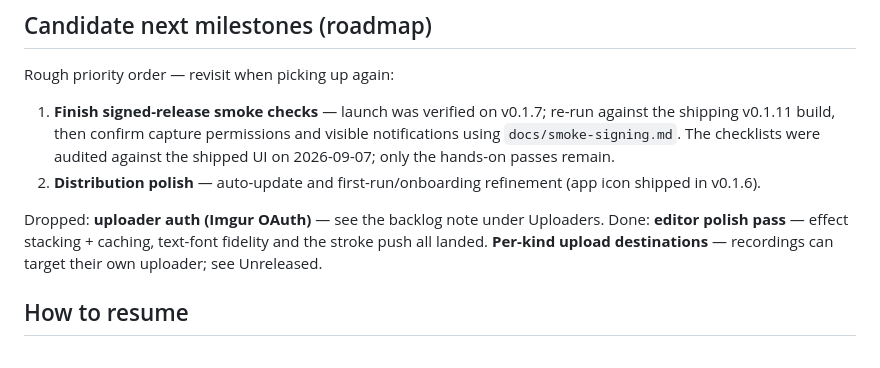
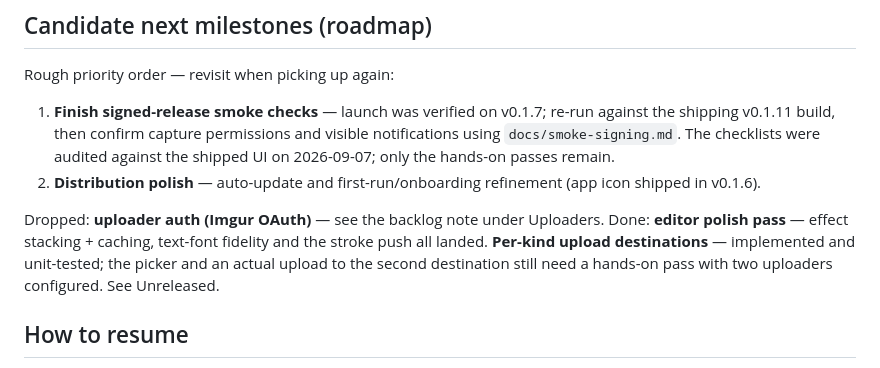
Before and after one commit to seitzbg/lumeshot, a Markdown page: docs/ROADMAP.md, the part around the change. Drawn GitHub-style.

Commit message:
Say what "done" means for per-kind destinations
The milestone list read as fully done while the picker and an actual upload to a
second destination have never been exercised by hand — a distinction the rest of
the roadmap is careful to draw. Say implemented and unit-tested, with the
hands-on pass still outstanding.

Claude-Session: https://claude.ai/code/session_01Gt9HLzZi4bk34fUMcjMMDB

```diff
--- a/docs/ROADMAP.md
+++ b/docs/ROADMAP.md
@@ -215,8 +215,9 @@ Rough priority order — revisit when picking up again:
 
 Dropped: **uploader auth (Imgur OAuth)** — see the backlog note under Uploaders.
 Done: **editor polish pass** — effect stacking + caching, text-font fidelity and the
-stroke push all landed. **Per-kind upload destinations** — recordings can target their
-own uploader; see Unreleased.
+stroke push all landed. **Per-kind upload destinations** — implemented and unit-tested;
+the picker and an actual upload to the second destination still need a hands-on pass with
+two uploaders configured. See Unreleased.
 
 ## How to resume
 
```
